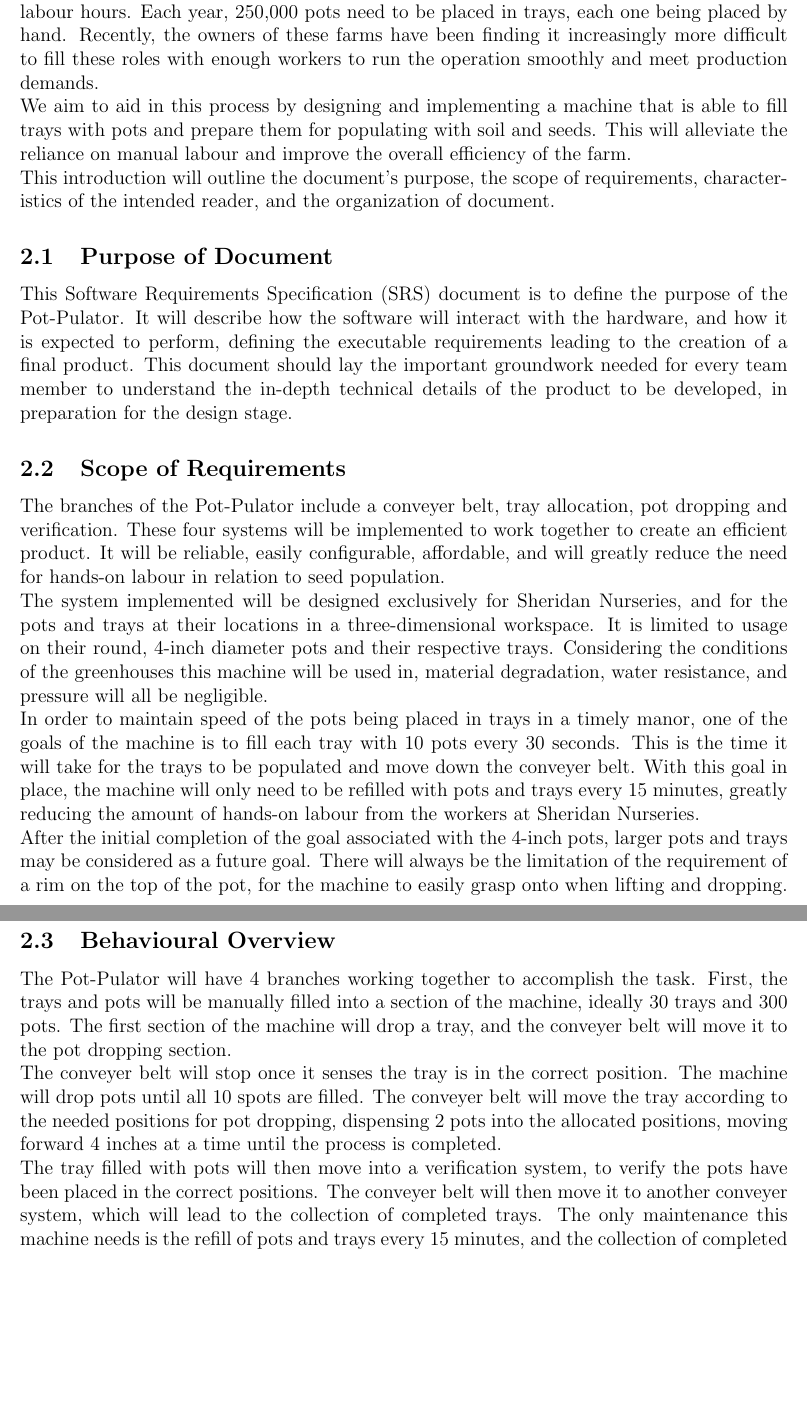
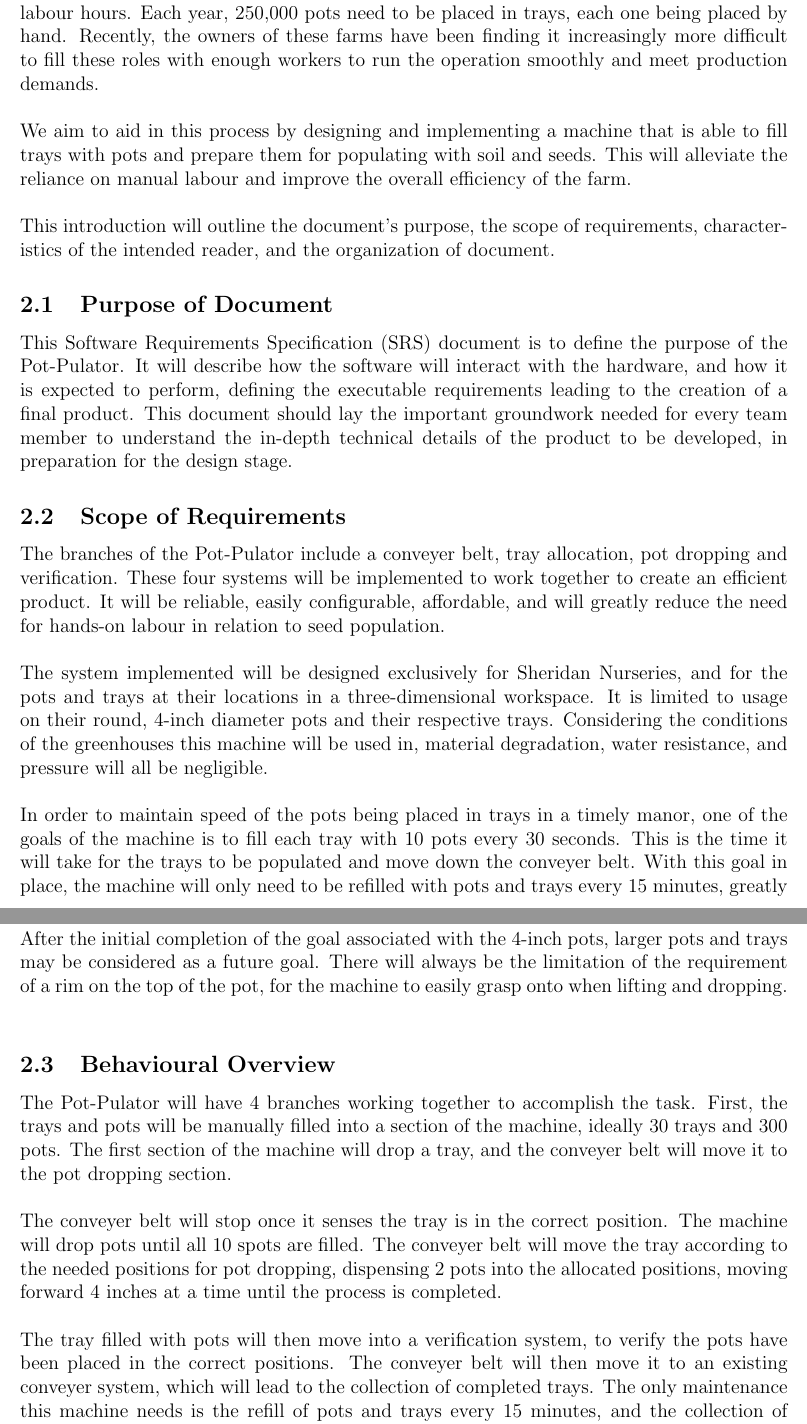
Before and after one commit to aaronbilly22/The_Nursery_Project, a LaTeX document (docs/SRS/SRS.tex): two parts of pages 7 and 8 of 17, joined at a grey line, cut so that both start at the same text, the shorter picture padded with empty space. Compiled offline with pdfLaTeX.

Commit message:
Introduction edits

```diff
--- a/docs/SRS/SRS.tex
+++ b/docs/SRS/SRS.tex
@@ -255,9 +255,9 @@
 
 \section{Introduction}
 
-The current method of preparing pots and trays to be filled with soil and populated with seeds at Sheridan Nurseries is a process with little to no automation, requiring many manual labour hours. Each year, 250,000 pots need to be placed in trays, each one being placed by hand. Recently, the owners of these farms have been finding it increasingly more difficult to fill these roles with enough workers to run the operation smoothly and meet production demands.
+The current method of preparing pots and trays to be filled with soil and populated with seeds at Sheridan Nurseries is a process with little to no automation, requiring many manual labour hours. Each year, 250,000 pots need to be placed in trays, each one being placed by hand. Recently, the owners of these farms have been finding it increasingly more difficult to fill these roles with enough workers to run the operation smoothly and meet production demands.\\
 
-\noindent We aim to aid in this process by designing and implementing a machine that is able to fill trays with pots and prepare them for populating with soil and seeds. This will alleviate the reliance on manual labour and improve the overall efficiency of the farm.
+\noindent We aim to aid in this process by designing and implementing a machine that is able to fill trays with pots and prepare them for populating with soil and seeds. This will alleviate the reliance on manual labour and improve the overall efficiency of the farm. \\
 
 \noindent This introduction will outline the document’s purpose, the scope of requirements, characteristics of the intended reader, and the organization of document.
 
@@ -268,21 +268,21 @@
 
 \subsection{Scope of Requirements}
 
-The branches of the Pot-Pulator include a conveyer belt, tray allocation, pot dropping and verification. These four systems will be implemented to work together to create an efficient product. It will be reliable, easily configurable, affordable, and will greatly reduce the need for hands-on labour in relation to seed population.
+The branches of the Pot-Pulator include a conveyer belt, tray allocation, pot dropping and verification. These four systems will be implemented to work together to create an efficient product. It will be reliable, easily configurable, affordable, and will greatly reduce the need for hands-on labour in relation to seed population.  \\
 
-\noindent The system implemented will be designed exclusively for Sheridan Nurseries, and for the pots and trays at their locations in a three-dimensional workspace. It is limited to usage on their round, 4-inch diameter pots and their respective trays. Considering the conditions of the greenhouses this machine will be used in, material degradation, water resistance, and pressure will all be negligible.
+\noindent The system implemented will be designed exclusively for Sheridan Nurseries, and for the pots and trays at their locations in a three-dimensional workspace. It is limited to usage on their round, 4-inch diameter pots and their respective trays. Considering the conditions of the greenhouses this machine will be used in, material degradation, water resistance, and pressure will all be negligible. \\
 
-\noindent In order to maintain speed of the pots being placed in trays in a timely manor, one of the goals of the machine is to fill each tray with 10 pots every 30 seconds. This is the time it will take for the trays to be populated and move down the conveyer belt. With this goal in place, the machine will only need to be refilled with pots and trays every 15 minutes, greatly reducing the amount of hands-on labour from the workers at Sheridan Nurseries.
+\noindent In order to maintain speed of the pots being placed in trays in a timely manor, one of the goals of the machine is to fill each tray with 10 pots every 30 seconds. This is the time it will take for the trays to be populated and move down the conveyer belt. With this goal in place, the machine will only need to be refilled with pots and trays every 15 minutes, greatly reducing the amount of hands-on labour from the workers at Sheridan Nurseries. \\
 
-\noindent After the initial completion of the goal associated with the 4-inch pots, larger pots and trays may be considered as a future goal. There will always be the limitation of the requirement of a rim on the top of the pot, for the machine to easily grasp onto when lifting and dropping.
+\noindent After the initial completion of the goal associated with the 4-inch pots, larger pots and trays may be considered as a future goal. There will always be the limitation of the requirement of a rim on the top of the pot, for the machine to easily grasp onto when lifting and dropping. \\
 
 
 \subsection{Behavioural Overview}
-The Pot-Pulator will have 4 branches working together to accomplish the task. First, the trays and pots will be manually filled into a section of the machine, ideally 30 trays and 300 pots. The first section of the machine will drop a tray, and the conveyer belt will move it to the pot dropping section.
+The Pot-Pulator will have 4 branches working together to accomplish the task. First, the trays and pots will be manually filled into a section of the machine, ideally 30 trays and 300 pots. The first section of the machine will drop a tray, and the conveyer belt will move it to the pot dropping section. \\
 
-\noindent The conveyer belt will stop once it senses the tray is in the correct position. The machine will drop pots until all 10 spots are filled. The conveyer belt will move the tray according to the needed positions for pot dropping, dispensing 2 pots into the allocated positions, moving forward 4 inches at a time until the process is completed.
+\noindent The conveyer belt will stop once it senses the tray is in the correct position. The machine will drop pots until all 10 spots are filled. The conveyer belt will move the tray according to the needed positions for pot dropping, dispensing 2 pots into the allocated positions, moving forward 4 inches at a time until the process is completed. \\
 
-\noindent The tray filled with pots will then move into a verification system, to verify the pots have been placed in the correct positions. The conveyer belt will then move it to another conveyer system, which will lead to the collection of completed trays. The only maintenance this machine needs is the refill of pots and trays every 15 minutes, and the collection of completed trays at the end of the final conveyer belt.
+\noindent The tray filled with pots will then move into a verification system, to verify the pots have been placed in the correct positions. The conveyer belt will then move it to an existing conveyer system, which will lead to the collection of completed trays. The only maintenance this machine needs is the refill of pots and trays every 15 minutes, and the collection of completed trays at the end of the final conveyer belt. \\
 
 \subsection{Clients and Stakeholders}
 \noindent This system provides a solutuion for all nursery applications that are not working on the cutting edge. For those nurseries that have an existing assembly line to fulfil their propagation this is a great solution as other solutions repolace the assembly line in its entirity, this solution instead adds to it.
```
Also changed, not shown: docs/SRS/SRS.pdf, docs/SRS/SRS.tex (4 more changed lines).
